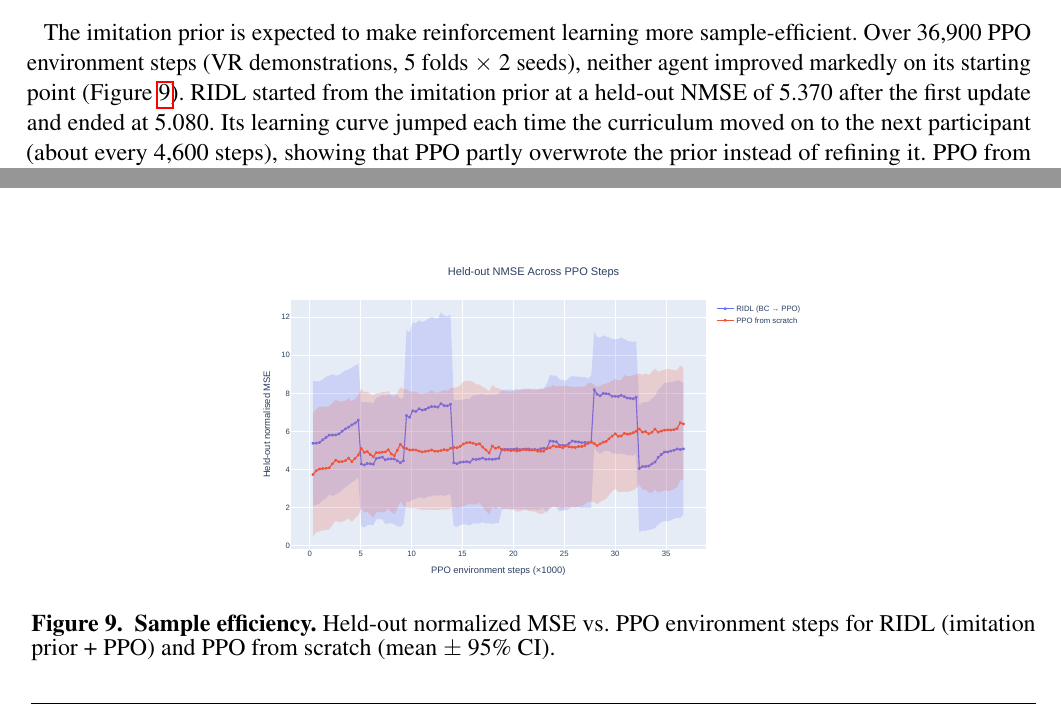
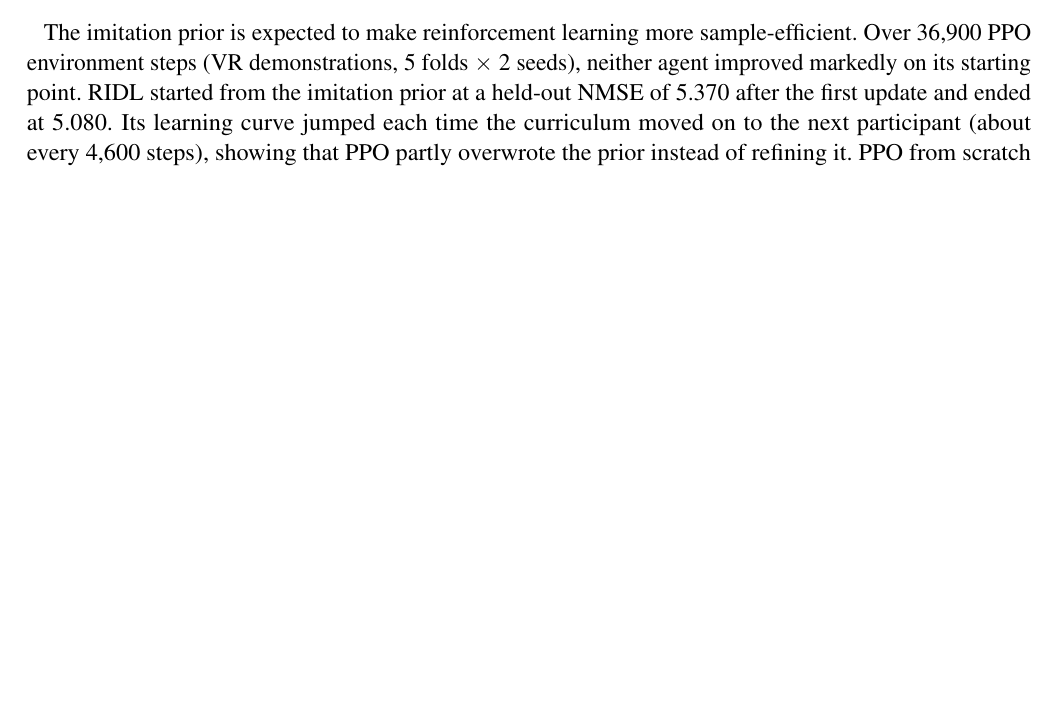
Before and after one commit to nezih-niegu/neuroadaptive-ridl, a LaTeX document (paper/manuscript.tex): two parts of pages 15 and 24 of 31 before the commit and part of page 15 of 31 after it, the two joined at a grey line, cut so that both start at the same text, the shorter picture padded with empty space. Compiled offline with pdfLaTeX.

Commit message:
Remove learning-curve figure from the paper
Co-Authored-By: Claude Opus 5.5 <noreply@anthropic.com>

```diff
--- a/paper/manuscript.tex
+++ b/paper/manuscript.tex
@@ -413,7 +413,7 @@ Two variants were more accurate than full RIDL in position error: behavior cloni
 Because the two interfaces produced equivalent movement quality, demonstrations recorded in either one were expected to train comparable agents. Full RIDL trained on VR+haptics demonstrations reached \srcVR{}\,mm on held-out participants, and RIDL trained on 2D demonstrations reached \srcNVR{}\,mm (difference $\srcDiff{}$\,mm, 90\% CI [\srcCIlo, \srcCIhi], $p\srcP$). The difference was not significant, but equivalence within $\pm$10\% could not be shown (TOST $p\srcTost$) because run-to-run variability exceeded the margin. Agents trained on VR demonstrations had the lowest error on both test interfaces (Table~\ref{tab:crossdomain}); 2D demonstrations therefore did not transfer better to 2D test data than VR demonstrations did.
 
 \subsection{Sample Efficiency}
-The imitation prior is expected to make reinforcement learning more sample-efficient. Over \cSteps{} PPO environment steps (VR demonstrations, 5 folds $\times$ 2 seeds), neither agent improved markedly on its starting point (Figure~\ref{fig:curves}). RIDL started from the imitation prior at a held-out NMSE of \cRidlFirst{} after the first update and ended at \cRidlFinal{}. Its learning curve jumped each time the curriculum moved on to the next participant (about every 4,600 steps), showing that PPO partly overwrote the prior instead of refining it. PPO from scratch started lowest (\cPpoFirst{}), because a freshly initialized Gaussian head predicts a near-zero displacement and thus behaves like the hold predictor, and it degraded steadily to \cPpoFinal{}. RIDL's curve fluctuated around that of PPO from scratch and ended below it (\cRidlFinal{} vs.\ \cPpoFinal{}), so the imitation prior kept the policy in a better region than random initialization; a clear sample-efficiency advantage, however, will only become measurable with more demonstrations per participant.
+The imitation prior is expected to make reinforcement learning more sample-efficient. Over \cSteps{} PPO environment steps (VR demonstrations, 5 folds $\times$ 2 seeds), neither agent improved markedly on its starting point. RIDL started from the imitation prior at a held-out NMSE of \cRidlFirst{} after the first update and ended at \cRidlFinal{}. Its learning curve jumped each time the curriculum moved on to the next participant (about every 4,600 steps), showing that PPO partly overwrote the prior instead of refining it. PPO from scratch started lowest (\cPpoFirst{}), because a freshly initialized Gaussian head predicts a near-zero displacement and thus behaves like the hold predictor, and it degraded steadily to \cPpoFinal{}. RIDL's curve fluctuated around that of PPO from scratch and ended below it (\cRidlFinal{} vs.\ \cPpoFinal{}), so the imitation prior kept the policy in a better region than random initialization; a clear sample-efficiency advantage, however, will only become measurable with more demonstrations per participant.
 
 % =================================================================
 \section{Discussion}
@@ -512,12 +512,6 @@ The authors declare no commercial or financial relationships that could be const
 \label{fig:kalman}
 \end{figure}
 
-\begin{figure}[h!]
-\centering
-\figfile{fig_learning_curves.pdf}{0.55}
-\caption{\textbf{Sample efficiency.} Held-out normalized MSE vs.\ PPO environment steps for RIDL (imitation prior + PPO) and PPO from scratch (mean $\pm$ 95\% CI).}
-\label{fig:curves}
-\end{figure}
 
 \clearpage
 \section*{Tables}
```
